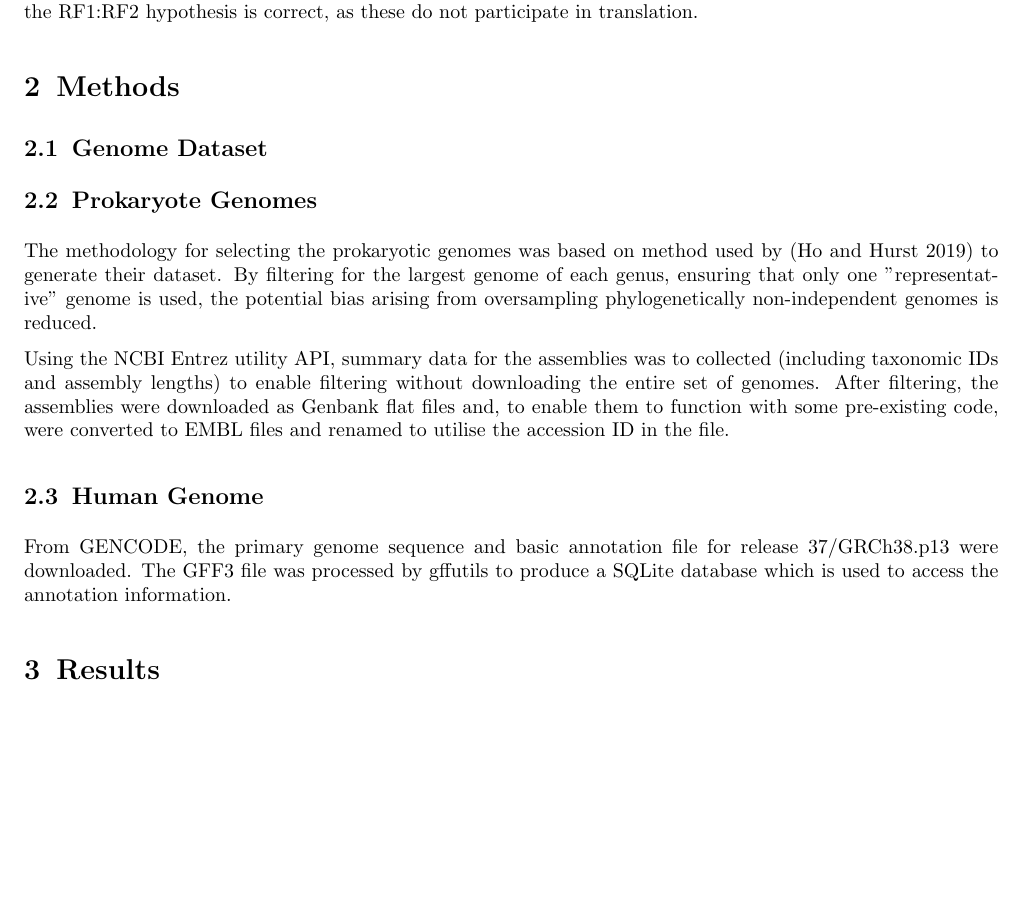
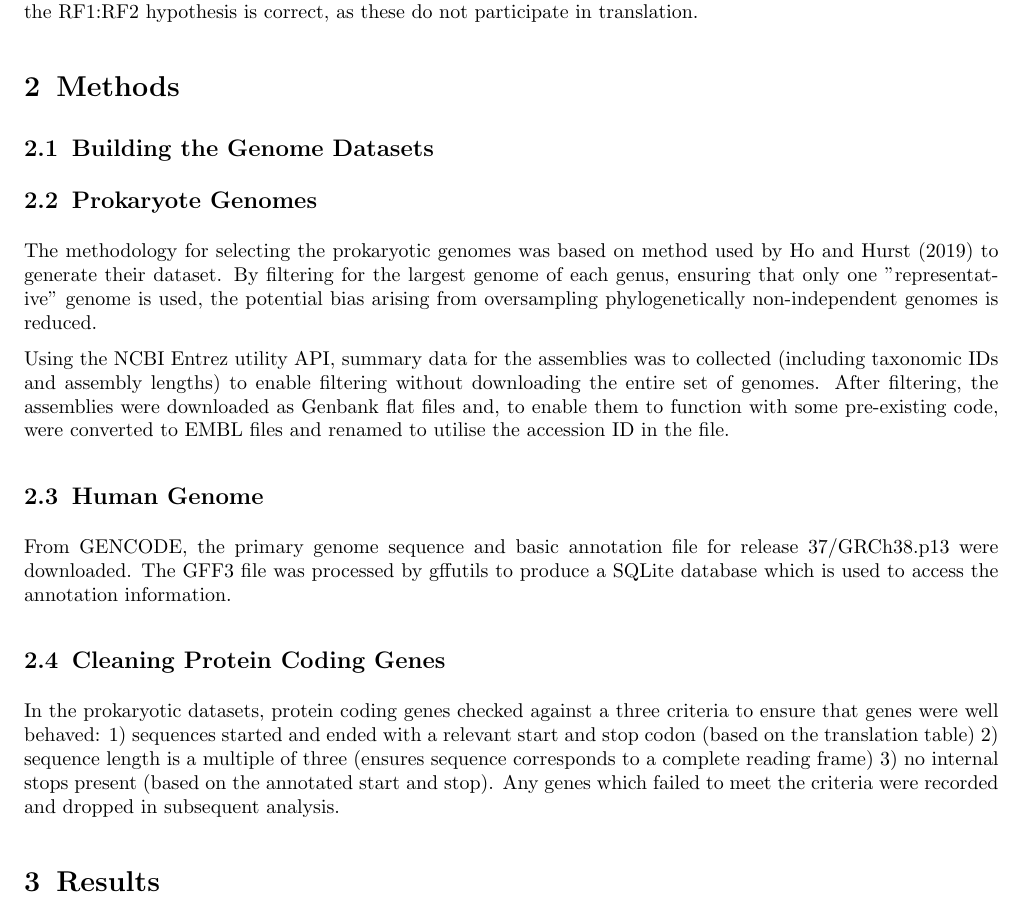
Before and after one commit to TheKingOfAtlantis/BScProject, a LaTeX paper (doc/main.tex, which reads doc/section/Methods.tex): part of page 2 of 7, cut so that both start at the same text, the shorter picture padded with empty space. Compiled offline with pdfLaTeX.

Commit message:
Method: Prokaryote Protein Coding Gene Clean Up
Brief description of the method by which the prokaryotic protein coding genes
were filtered including the three criteria

Updated: Renamed = Genome Dataset => Building the Genome Datasets
Fixed: Citation for dataset basis formatted incorrectly: autocite => textcite

```diff
--- a/doc/section/Methods.tex
+++ b/doc/section/Methods.tex
@@ -2,13 +2,16 @@
 \documentclass[../main.tex]{subfile}
 \begin{document} \section{Methods}
 
-    \subsection{Genome Dataset}
+    \subsection{Building the Genome Datasets}
         \subsection{Prokaryote Genomes}
-            The methodology for selecting the prokaryotic genomes was based on method used by \autocite{Ho2019} to generate their dataset. By filtering for the largest genome of each genus, ensuring that only one "representative" genome is used, the potential bias arising from oversampling phylogenetically non-independent genomes is reduced.
+            The methodology for selecting the prokaryotic genomes was based on method used by \textcite{Ho2019} to generate their dataset. By filtering for the largest genome of each genus, ensuring that only one "representative" genome is used, the potential bias arising from oversampling phylogenetically non-independent genomes is reduced.
 
             Using the NCBI Entrez utility API, summary data for the assemblies was to collected (including taxonomic IDs and assembly lengths) to enable filtering without downloading the entire set of genomes. After filtering, the assemblies were downloaded as Genbank flat files and, to enable them to function with some pre-existing code, were converted to EMBL files and renamed to utilise the accession ID in the file.
 
 
         \subsection{Human Genome}
             From GENCODE, the primary genome sequence and basic annotation file for release 37/GRCh38.p13 were downloaded. The GFF3 file was processed by gffutils to produce a SQLite database which is used to access the annotation information.
+    \subsection{Cleaning Protein Coding Genes}
+        In the prokaryotic datasets, protein coding genes checked against a three criteria to ensure that genes were well behaved: 1) sequences started and ended with a relevant start and stop codon (based on the translation table) 2) sequence length is a multiple of three (ensures sequence corresponds to a complete reading frame) 3) no internal stops present (based on the annotated start and stop). Any genes which failed to meet the criteria were recorded and dropped in subsequent analysis.
+
 \end{document}
```
